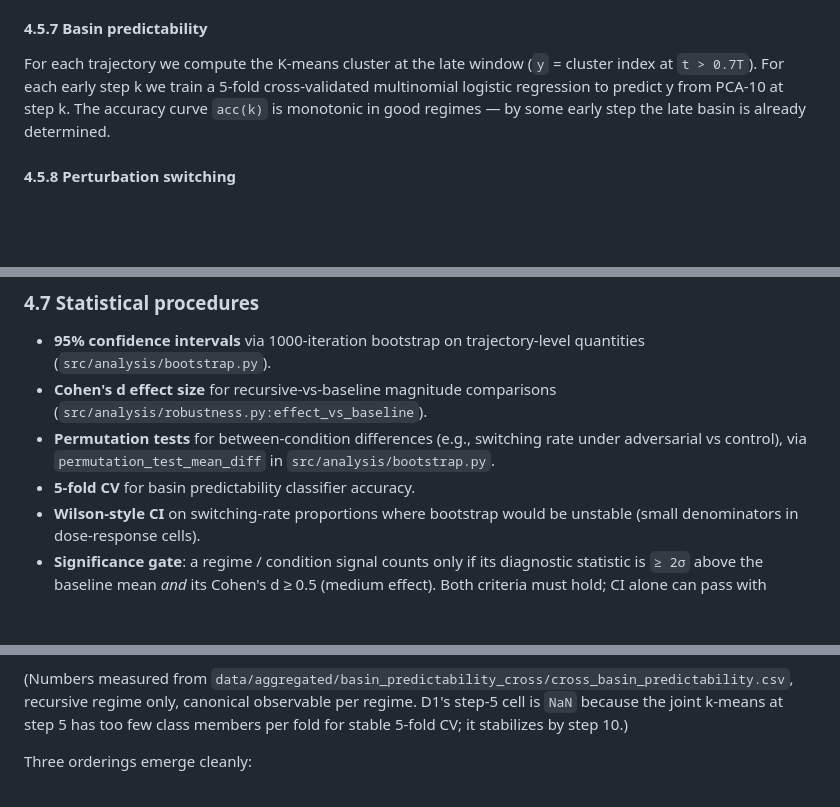
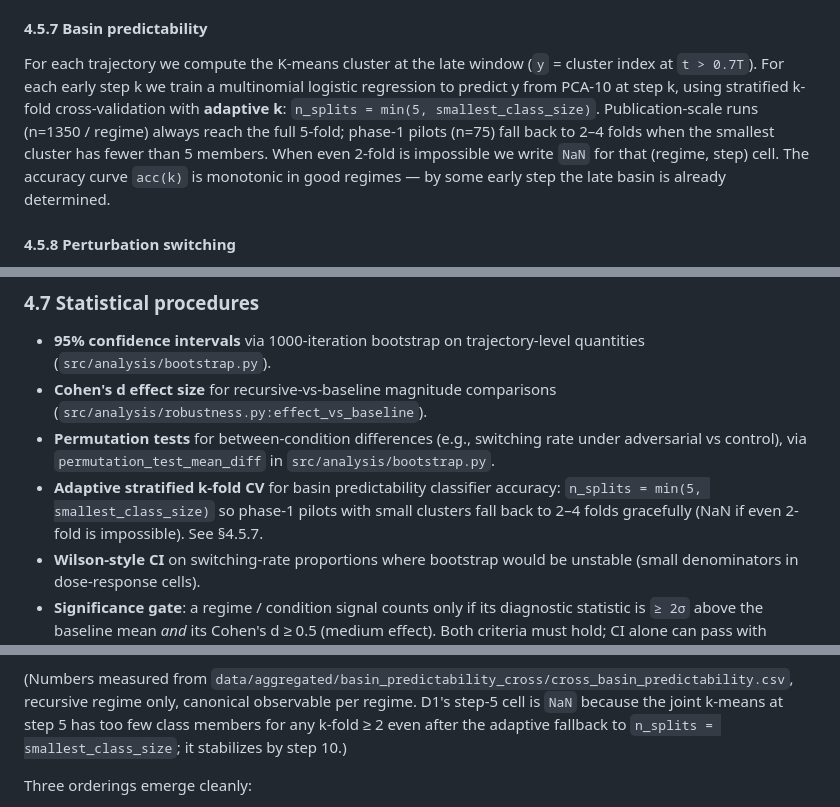
Before and after one commit to kaplan196883/llmattr, a Markdown page: llm_attractor_experiment/ARTICLE.md, 3 parts joined by grey strips. Rendered like a GitHub page; blank space fills up the shorter version.

```diff
--- a/llm_attractor_experiment/ARTICLE.md
+++ b/llm_attractor_experiment/ARTICLE.md
@@ -753,8 +753,13 @@ in the corresponding experiment's report.
 
 For each trajectory we compute the K-means cluster at the late window
 (`y` = cluster index at `t > 0.7T`). For each early step k we train a
-5-fold cross-validated multinomial logistic regression to predict y from
-PCA-10 at step k. The accuracy curve `acc(k)` is monotonic in good
+multinomial logistic regression to predict y from PCA-10 at step k,
+using stratified k-fold cross-validation with **adaptive k**:
+`n_splits = min(5, smallest_class_size)`. Publication-scale runs
+(n=1350 / regime) always reach the full 5-fold; phase-1 pilots (n=75)
+fall back to 2–4 folds when the smallest cluster has fewer than 5
+members. When even 2-fold is impossible we write `NaN` for that
+(regime, step) cell. The accuracy curve `acc(k)` is monotonic in good
 regimes — by some early step the late basin is already determined.
 
 #### 4.5.8 Perturbation switching
@@ -814,7 +819,10 @@ each baseline is computed via Cohen's d in
 - **Permutation tests** for between-condition differences (e.g.,
   switching rate under adversarial vs control), via
   `permutation_test_mean_diff` in `src/analysis/bootstrap.py`.
-- **5-fold CV** for basin predictability classifier accuracy.
+- **Adaptive stratified k-fold CV** for basin predictability classifier
+  accuracy: `n_splits = min(5, smallest_class_size)` so phase-1 pilots
+  with small clusters fall back to 2–4 folds gracefully (NaN if even
+  2-fold is impossible). See §4.5.7.
 - **Wilson-style CI** on switching-rate proportions where bootstrap
   would be unstable (small denominators in dose-response cells).
 - **Significance gate**: a regime / condition signal counts only if its
@@ -1449,7 +1457,8 @@ window opens at step 28).
 `data/aggregated/basin_predictability_cross/cross_basin_predictability.csv`,
 recursive regime only, canonical observable per regime. D1's step-5
 cell is `NaN` because the joint k-means at step 5 has too few class
-members per fold for stable 5-fold CV; it stabilizes by step 10.)
+members for any k-fold ≥ 2 even after the adaptive fallback to
+`n_splits = smallest_class_size`; it stabilizes by step 10.)
 
 Three orderings emerge cleanly:
 
```
Also changed, not shown: other parts of llm_attractor_experiment/ARTICLE.md (+44 -6 lines).
